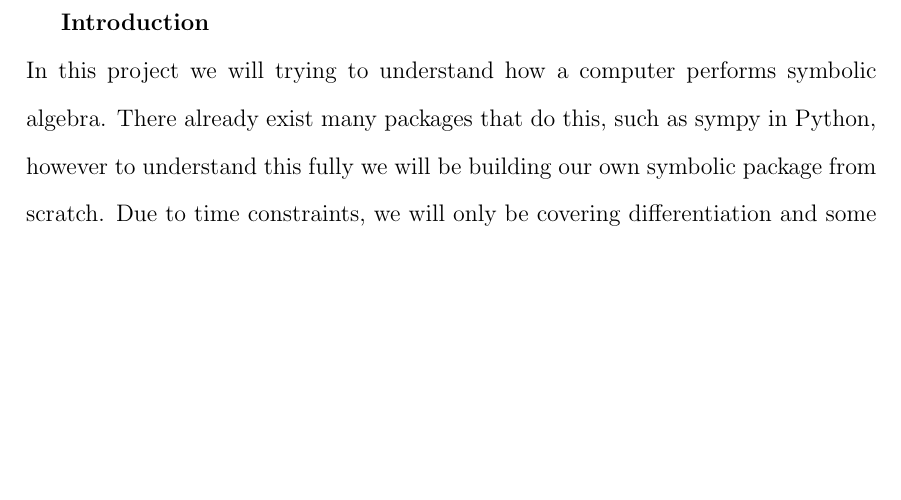
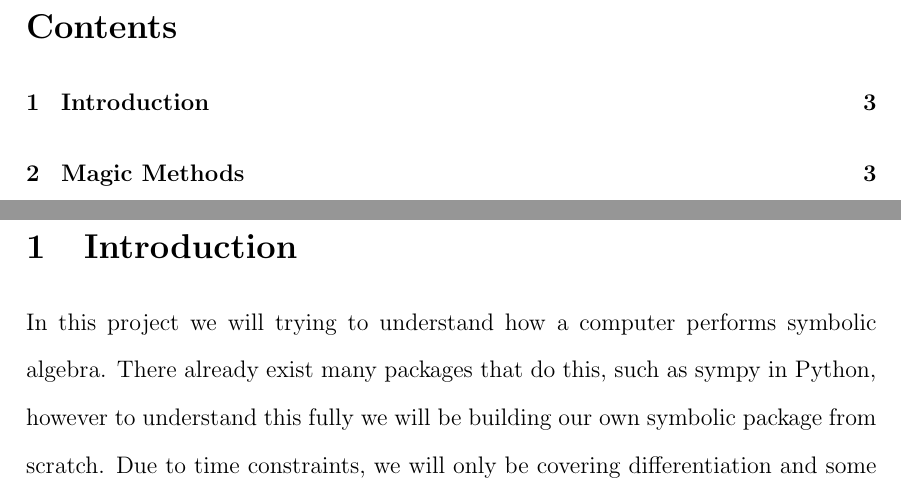
Before and after one commit to fangrayson/M2R-How-does-a-computer-do-algebra-, a LaTeX document (report/m2r_draft.tex): part of page 2 of 2 before the commit and two parts of pages 2 and 3 of 5 after it, the two joined at a grey line, cut at the place of the change, the shorter picture padded with empty space. Compiled offline with pdfLaTeX.

Commit message:
Contents

```diff
--- a/report/m2r_draft.tex
+++ b/report/m2r_draft.tex
@@ -14,6 +14,15 @@
 \usepackage{graphicx}
 \usepackage{pdfpages}
 \usepackage{titling}
+\usepackage{afterpage}
+
+\newcommand\blankpage{
+    \null
+    \thispagestyle{empty}
+    \addtocounter{page}{-1}
+    \newpage
+    }
+
 \author{}
 \title{\textbf{How does a Computer do Algebra?}}
 \date{}
@@ -24,7 +35,16 @@
 \maketitle
 \newpage
 
+\afterpage{\blankpage}
+\tableofcontents
 
-\textbf{Introduction}\\
+
+
+\newpage
+
+
+
+
+\section{Introduction}
 In this project we will trying to understand how a computer performs symbolic algebra. There already exist many packages that do this, such as sympy in Python, however to understand this fully we will be building our own symbolic package from scratch. Due to time constraints, we will only be covering differentiation and some simple simplification.\\
 Firstly we looked at how a computer visualises inputs, in our case mathematical expressions, which it does using abstract syntax trees. Following this we explored various manipulations and functions on the abstract syntax tree and began building our package.
```
Also changed, not shown: report/m2r_draft.tex (11 more changed lines).
